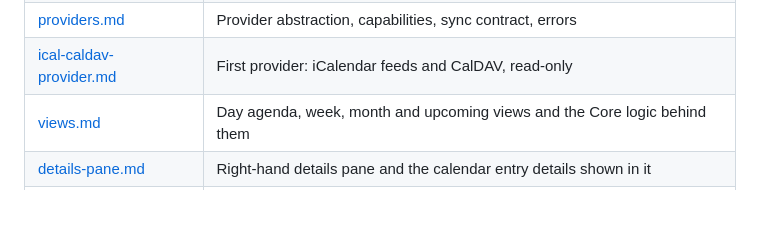
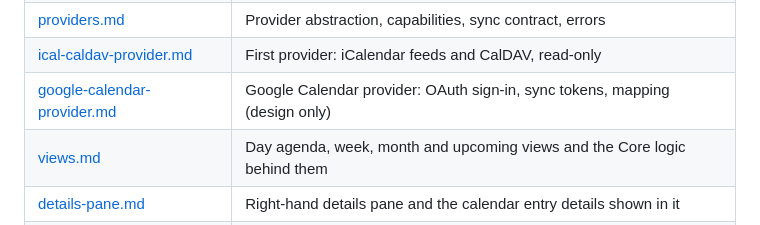
Before and after one commit to jkruza/allmytasks, a Markdown page: docs/design/README.md, the part around the change. Drawn GitHub-style.

```diff
--- a/docs/design/README.md
+++ b/docs/design/README.md
@@ -15,6 +15,7 @@ fix whichever is wrong in the same pull request.
 | [domain-model.md](domain-model.md) | Provider-neutral `CalendarEvent` and `TaskItem`, time handling, recurrence |
 | [providers.md](providers.md) | Provider abstraction, capabilities, sync contract, errors |
 | [ical-caldav-provider.md](ical-caldav-provider.md) | First provider: iCalendar feeds and CalDAV, read-only |
+| [google-calendar-provider.md](google-calendar-provider.md) | Google Calendar provider: OAuth sign-in, sync tokens, mapping (design only) |
 | [views.md](views.md) | Day agenda, week, month and upcoming views and the Core logic behind them |
 | [details-pane.md](details-pane.md) | Right-hand details pane and the calendar entry details shown in it |
 | [storage-and-sync.md](storage-and-sync.md) | Local database, credentials, cache and refresh behaviour |
```
Also changed, not shown: docs/design/google-calendar-provider.md (added, +311 -0 lines), docs/design/roadmap.md (+1 -1 lines).
